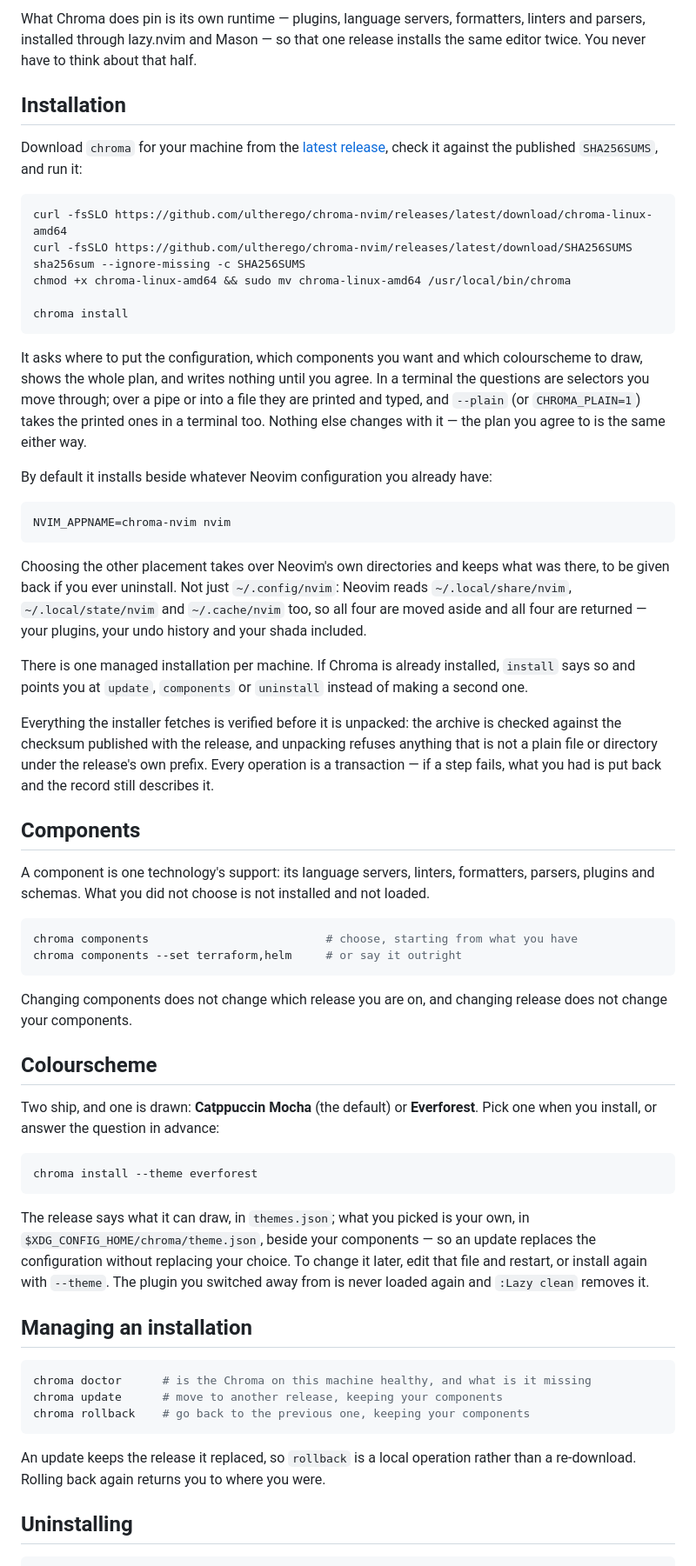
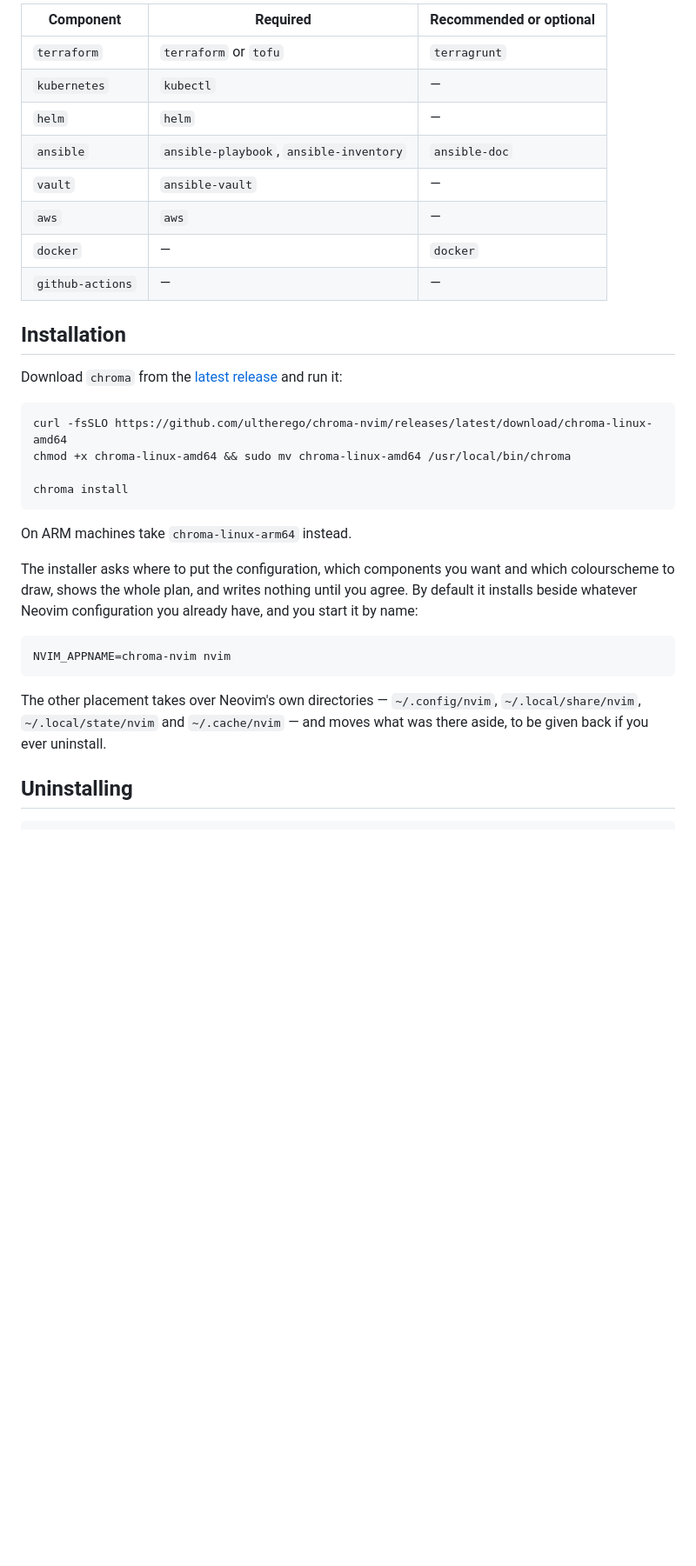
Before and after one commit to ultherego/chroma-nvim, a Markdown page: README.md, the part around one of its changes. Shown at 87% size. GitHub-like rendering; blank space fills up the shorter version.

````diff
--- a/README.md
+++ b/README.md
@@ -55,91 +121,42 @@ is simply what the Terraform component uses.
 
-What Chroma does pin is its own runtime — plugins, language servers, formatters,
-linters and parsers, installed through lazy.nvim and Mason — so that one release
-installs the same editor twice. You never have to think about that half.
+| Component | Required | Recommended or optional |
+|---|---|---|
+| `terraform` | `terraform` or `tofu` | `terragrunt` |
+| `kubernetes` | `kubectl` | — |
+| `helm` | `helm` | — |
+| `ansible` | `ansible-playbook`, `ansible-inventory` | `ansible-doc` |
+| `vault` | `ansible-vault` | — |
+| `aws` | `aws` | — |
+| `docker` | — | `docker` |
+| `github-actions` | — | — |
 
 ## Installation
 
-Download `chroma` for your machine from the
-[latest release](https://github.com/ultherego/chroma-nvim/releases/latest),
-check it against the published `SHA256SUMS`, and run it:
+Download `chroma` from the
+[latest release](https://github.com/ultherego/chroma-nvim/releases/latest) and
+run it:
 
 ```sh
 curl -fsSLO https://github.com/ultherego/chroma-nvim/releases/latest/download/chroma-linux-amd64
-curl -fsSLO https://github.com/ultherego/chroma-nvim/releases/latest/download/SHA256SUMS
-sha256sum --ignore-missing -c SHA256SUMS
 chmod +x chroma-linux-amd64 && sudo mv chroma-linux-amd64 /usr/local/bin/chroma
 
 chroma install
 ```
 
-It asks where to put the configuration, which components you want and which
-colourscheme to draw, shows the whole plan, and writes nothing until you agree.
-In a terminal the questions are selectors you move through; over a pipe or into
-a file they are printed and typed, and `--plain` (or `CHROMA_PLAIN=1`) takes the
-printed ones in a terminal too. Nothing else changes with it — the plan you
-agree to is the same either way.
+On ARM machines take `chroma-linux-arm64` instead.
 
-By default it installs beside whatever Neovim configuration you already have:
+The installer asks where to put the configuration, which components you want and
+which colourscheme to draw, shows the whole plan, and writes nothing until you
+agree. By default it installs beside whatever Neovim configuration you already
+have, and you start it by name:
 
 ```sh
 NVIM_APPNAME=chroma-nvim nvim
 ```
 
-Choosing the other placement takes over Neovim's own directories and keeps what
-was there, to be given back if you ever uninstall. Not just `~/.config/nvim`:
-Neovim reads `~/.local/share/nvim`, `~/.local/state/nvim` and `~/.cache/nvim`
-too, so all four are moved aside and all four are returned — your plugins, your
-undo history and your shada included.
-
-There is one managed installation per machine. If Chroma is already installed,
-`install` says so and points you at `update`, `components` or `uninstall`
-instead of making a second one.
-
-Everything the installer fetches is verified before it is unpacked: the archive
-is checked against the checksum published with the release, and unpacking
-refuses anything that is not a plain file or directory under the release's own
-prefix. Every operation is a transaction — if a step fails, what you had is put
-back and the record still describes it.
-
-## Components
-
-A component is one technology's support: its language servers, linters,
-formatters, parsers, plugins and schemas. What you did not choose is not
-installed and not loaded.
-
-```sh
-chroma components                          # choose, starting from what you have
-chroma components --set terraform,helm     # or say it outright
-```
-
-Changing components does not change which release you are on, and changing
-release does not change your components.
-
-## Colourscheme
-
-Two ship, and one is drawn: **Catppuccin Mocha** (the default) or
-**Everforest**. Pick one when you install, or answer the question in advance:
-
-```sh
-chroma install --theme everforest
-```
-
-The release says what it can draw, in `themes.json`; what you picked is your
-own, in `$XDG_CONFIG_HOME/chroma/theme.json`, beside your components — so an
-update replaces the configuration without replacing your choice. To change it
-later, edit that file and restart, or install again with `--theme`. The plugin
-you switched away from is never loaded again and `:Lazy clean` removes it.
-
-## Managing an installation
-
-```sh
-chroma doctor      # is the Chroma on this machine healthy, and what is it missing
-chroma update      # move to another release, keeping your components
-chroma rollback    # go back to the previous one, keeping your components
-```
-
-An update keeps the release it replaced, so `rollback` is a local operation
-rather than a re-download. Rolling back again returns you to where you were.
+The other placement takes over Neovim's own directories — `~/.config/nvim`,
+`~/.local/share/nvim`, `~/.local/state/nvim` and `~/.cache/nvim` — and moves
+what was there aside, to be given back if you ever uninstall.
 
 ## Uninstalling
 
````
Also changed, not shown: other parts of README.md (+206 -77 lines), assets/screenshot-dashboard.png (added), assets/screenshot-explorer.png (added), assets/screenshot-vault-inline.png (added), assets/screenshot-which-key.png (added).
